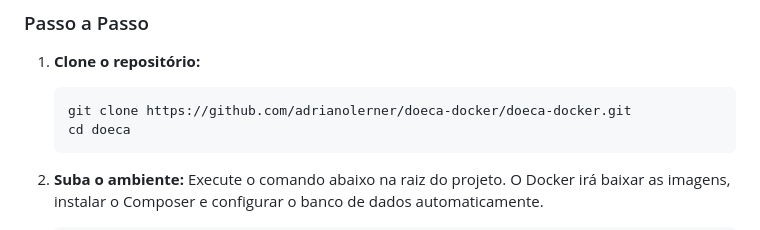
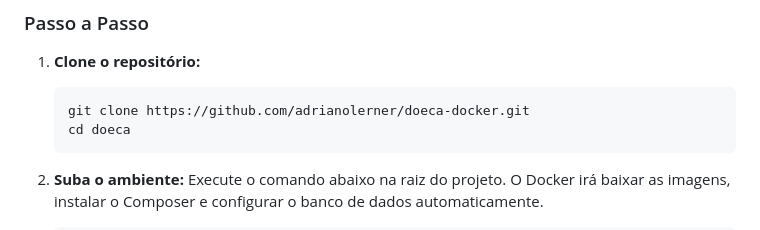
Before and after one commit to adrianolerner/doeca-docker, a Markdown page: README.md, the part around the change. Rendered like a GitHub page.

````diff
--- a/README.md
+++ b/README.md
@@ -17,7 +17,7 @@ A maneira mais simples de rodar o DOECA é utilizando containers. Isso garante q
 
 1.  **Clone o repositório:**
     ```bash
-    git clone https://github.com/adrianolerner/doeca-docker/doeca-docker.git
+    git clone https://github.com/adrianolerner/doeca-docker.git
     cd doeca
     ```
 
````
